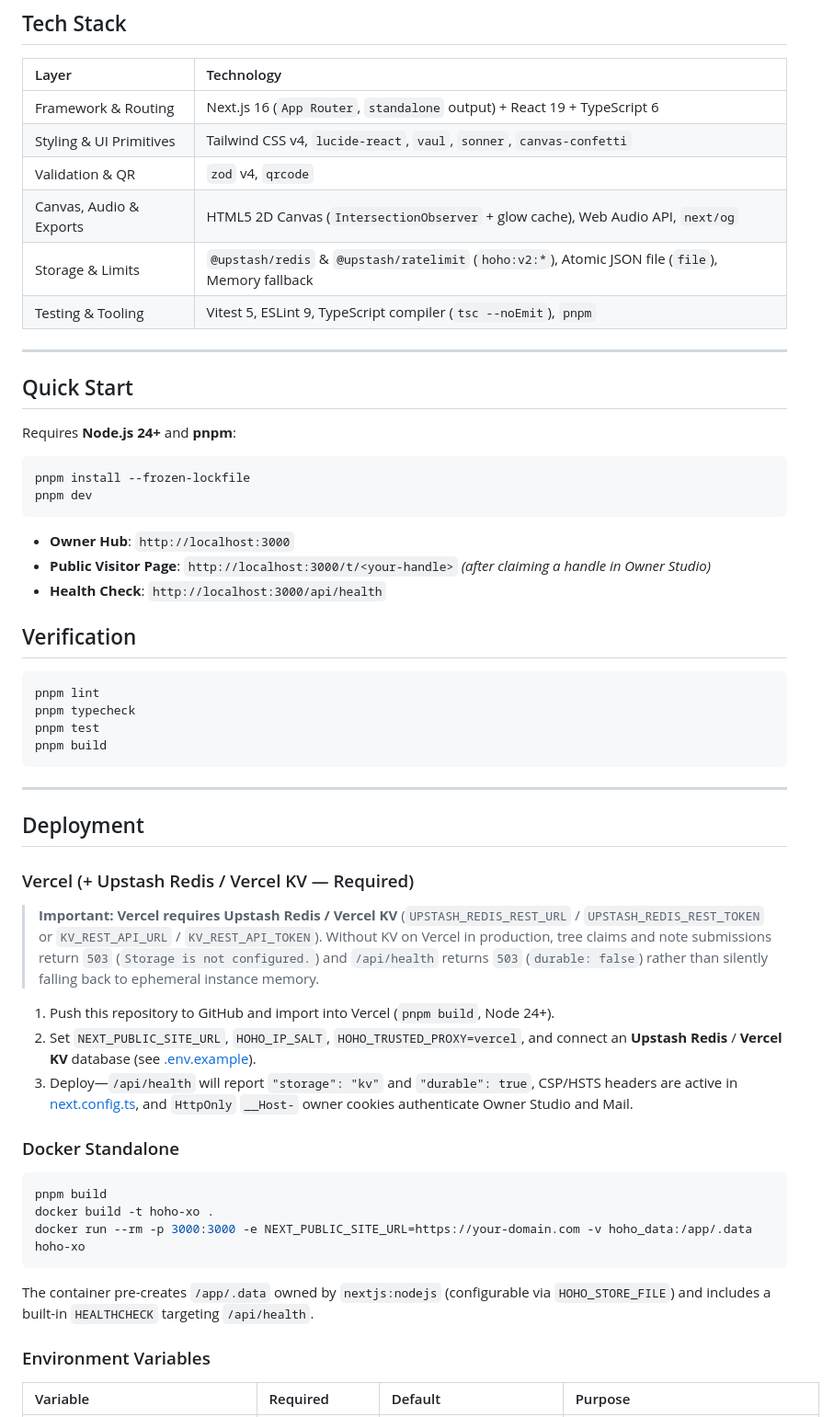
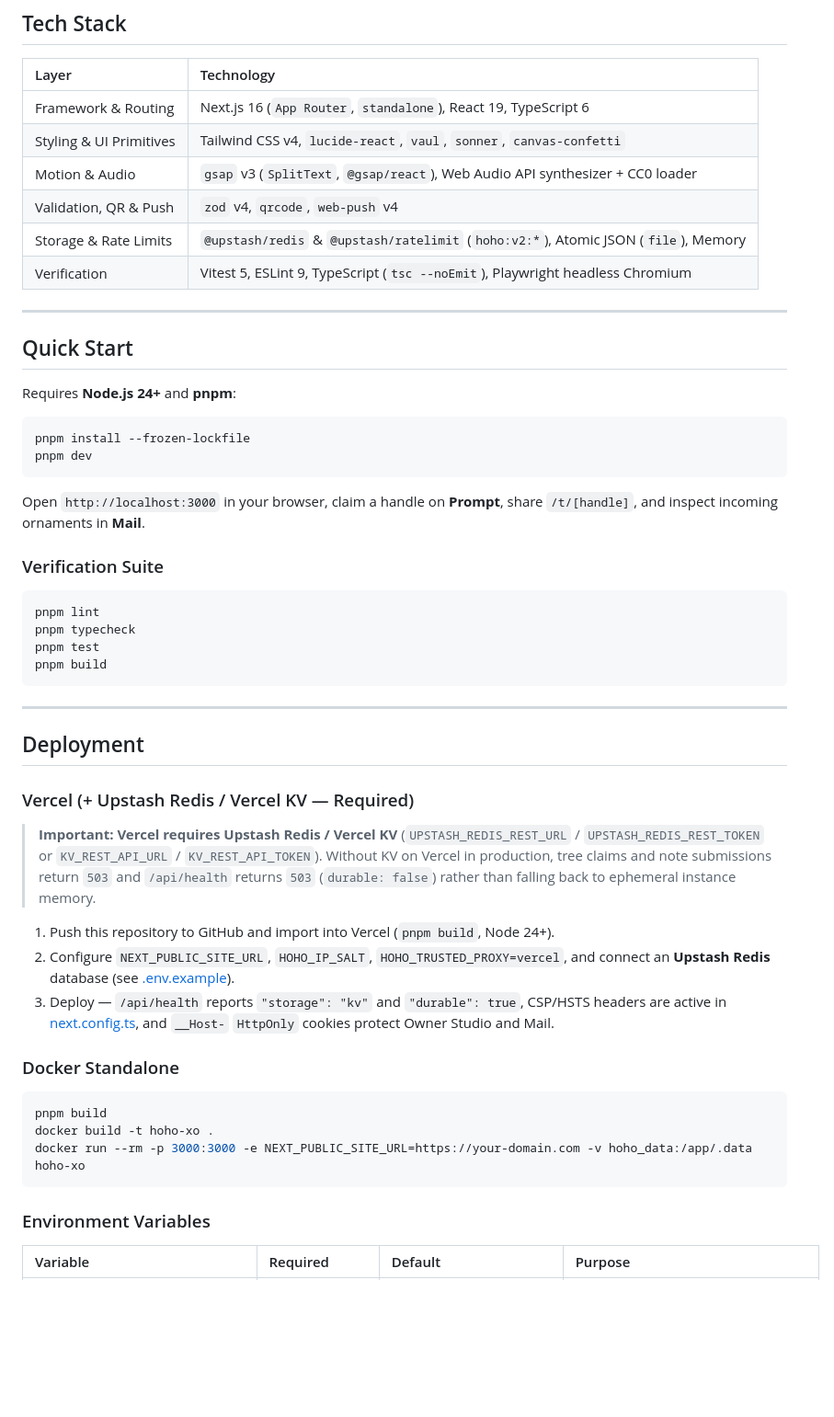
Before and after one commit to noodlestack/Hoho.xo, a Markdown page: README.md, the part around one of its changes. Shown at 92% size. GitHub-like rendering; blank space fills up the shorter version.

````diff
--- a/README.md
+++ b/README.md
@@ -82,12 +94,12 @@ flowchart LR
 
 | Layer | Technology |
 | :--- | :--- |
-| Framework & Routing | Next.js 16 (`App Router`, `standalone` output) + React 19 + TypeScript 6 |
+| Framework & Routing | Next.js 16 (`App Router`, `standalone`), React 19, TypeScript 6 |
 | Styling & UI Primitives | Tailwind CSS v4, `lucide-react`, `vaul`, `sonner`, `canvas-confetti` |
-| Validation & QR | `zod` v4, `qrcode` |
-| Canvas, Audio & Exports | HTML5 2D Canvas (`IntersectionObserver` + glow cache), Web Audio API, `next/og` |
-| Storage & Limits | `@upstash/redis` & `@upstash/ratelimit` (`hoho:v2:*`), Atomic JSON file (`file`), Memory fallback |
-| Testing & Tooling | Vitest 5, ESLint 9, TypeScript compiler (`tsc --noEmit`), `pnpm` |
+| Motion & Audio | `gsap` v3 (`SplitText`, `@gsap/react`), Web Audio API synthesizer + CC0 loader |
+| Validation, QR & Push | `zod` v4, `qrcode`, `web-push` v4 |
+| Storage & Rate Limits | `@upstash/redis` & `@upstash/ratelimit` (`hoho:v2:*`), Atomic JSON (`file`), Memory |
+| Verification | Vitest 5, ESLint 9, TypeScript (`tsc --noEmit`), Playwright headless Chromium |
 
 ---
 
@@ -100,11 +112,9 @@ pnpm install --frozen-lockfile
 pnpm dev
 ```
 
-- **Owner Hub**: `http://localhost:3000`
-- **Public Visitor Page**: `http://localhost:3000/t/<your-handle>` *(after claiming a handle in Owner Studio)*
-- **Health Check**: `http://localhost:3000/api/health`
+Open `http://localhost:3000` in your browser, claim a handle on **Prompt**, share `/t/[handle]`, and inspect incoming ornaments in **Mail**.
 
-## Verification
+### Verification Suite
 
 ```powershell
 pnpm lint
@@ -119,21 +129,19 @@ pnpm build
 
 ### Vercel (+ Upstash Redis / Vercel KV — Required)
 
-> **Important:** **Vercel requires Upstash Redis / Vercel KV** (`UPSTASH_REDIS_REST_URL` / `UPSTASH_REDIS_REST_TOKEN` or `KV_REST_API_URL` / `KV_REST_API_TOKEN`). Without KV on Vercel in production, tree claims and note submissions return `503` (`Storage is not configured.`) and `/api/health` returns `503` (`durable: false`) rather than silently falling back to ephemeral instance memory.
+> **Important:** **Vercel requires Upstash Redis / Vercel KV** (`UPSTASH_REDIS_REST_URL` / `UPSTASH_REDIS_REST_TOKEN` or `KV_REST_API_URL` / `KV_REST_API_TOKEN`). Without KV on Vercel in production, tree claims and note submissions return `503` and `/api/health` returns `503` (`durable: false`) rather than falling back to ephemeral instance memory.
 
 1. Push this repository to GitHub and import into Vercel (`pnpm build`, Node 24+).
-2. Set `NEXT_PUBLIC_SITE_URL`, `HOHO_IP_SALT`, `HOHO_TRUSTED_PROXY=vercel`, and connect an **Upstash Redis** / **Vercel KV** database (see [.env.example](.env.example)).
-3. Deploy—`/api/health` will report `"storage": "kv"` and `"durable": true`, CSP/HSTS headers are active in [next.config.ts](next.config.ts), and `HttpOnly` `__Host-` owner cookies authenticate Owner Studio and Mail.
+2. Configure `NEXT_PUBLIC_SITE_URL`, `HOHO_IP_SALT`, `HOHO_TRUSTED_PROXY=vercel`, and connect an **Upstash Redis** database (see [.env.example](.env.example)).
+3. Deploy — `/api/health` reports `"storage": "kv"` and `"durable": true`, CSP/HSTS headers are active in [next.config.ts](next.config.ts), and `__Host-` `HttpOnly` cookies protect Owner Studio and Mail.
 
 ### Docker Standalone
 
-```powershell
+```bash
 pnpm build
 docker build -t hoho-xo .
 docker run --rm -p 3000:3000 -e NEXT_PUBLIC_SITE_URL=https://your-domain.com -v hoho_data:/app/.data hoho-xo
 ```
-
-The container pre-creates `/app/.data` owned by `nextjs:nodejs` (configurable via `HOHO_STORE_FILE`) and includes a built-in `HEALTHCHECK` targeting `/api/health`.
 
 ### Environment Variables
 
````
Also changed, not shown: other parts of README.md (+45 -27 lines), SECURITY.md (added, +24 -0 lines), docs/assets/banner.png (added), docs/assets/social-preview.png (added), docs/preview.png (deleted).
